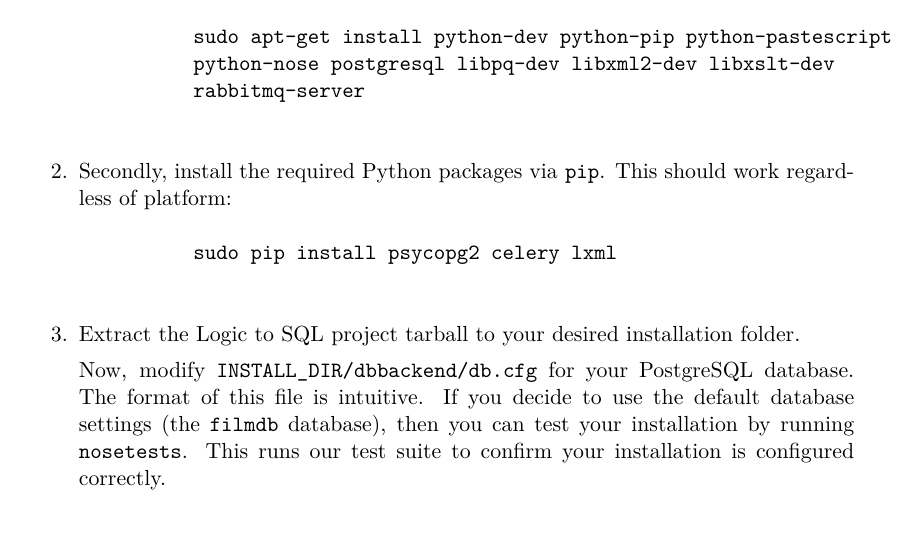
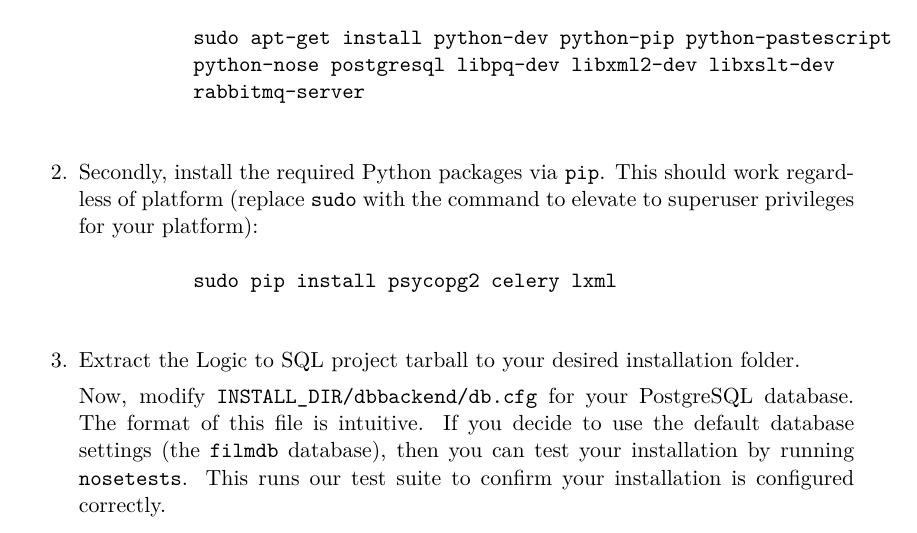
Before and after one commit to Tedworthy/ATLAST, a LaTeX document (report/report.tex): part of page 38 of 40, cut so that both start at the same text. Compiled offline with pdfLaTeX.

Commit message:
Small wording change to install guide

```diff
--- a/report/report.tex
+++ b/report/report.tex
@@ -1586,7 +1586,8 @@ Application component runtime profiling
         \end{verbatim}
 
       \item Secondly, install the required Python packages via \texttt{pip}.
-        This should work regardless of platform:
+        This should work regardless of platform (replace \texttt{sudo} with the
+        command to elevate to superuser privileges for your platform):
         \begin{verbatim}
           sudo pip install psycopg2 celery lxml
         \end{verbatim}
```
